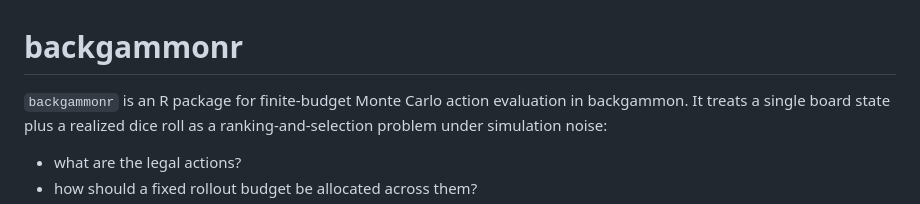
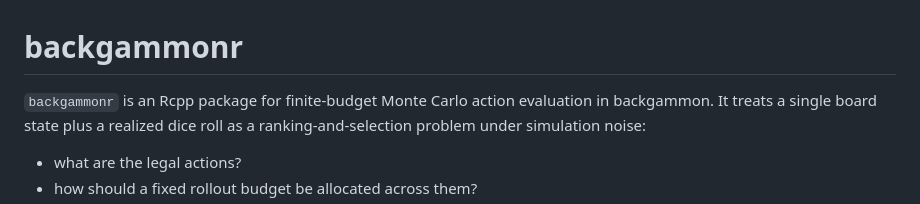
Before and after one commit to gtalwan/backgammonr, a Markdown page: README.md, the part around the change. Rendered like a GitHub page.

```diff
--- a/README.md
+++ b/README.md
@@ -1,6 +1,6 @@
 # backgammonr
 
-`backgammonr` is an R package for finite-budget Monte Carlo action evaluation
+`backgammonr` is an Rcpp package for finite-budget Monte Carlo action evaluation
 in backgammon. It treats a single board state plus a realized dice roll as a
 ranking-and-selection problem under simulation noise:
 
```
